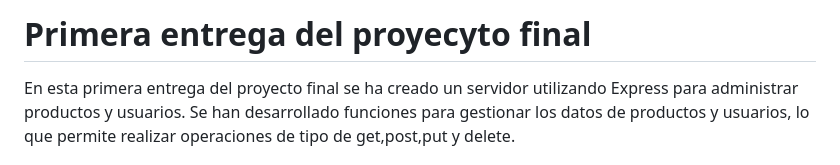
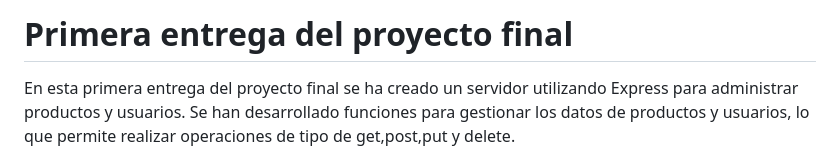
Before and after one commit to StormShadow010/BackendCoderHouse, a Markdown page: README.md, the part around the change. Drawn GitHub-style.

Commit message:
Ready Challenge1

```diff
--- a/README.md
+++ b/README.md
@@ -1,5 +1,5 @@
 
-# Primera entrega del proyecyto final
+# Primera entrega del proyecto final
 
 En esta primera entrega del proyecto final se ha creado un servidor utilizando Express para administrar productos y usuarios. Se han desarrollado funciones para gestionar los datos de productos y usuarios, lo que permite realizar operaciones de tipo de get,post,put y delete.
 
```
